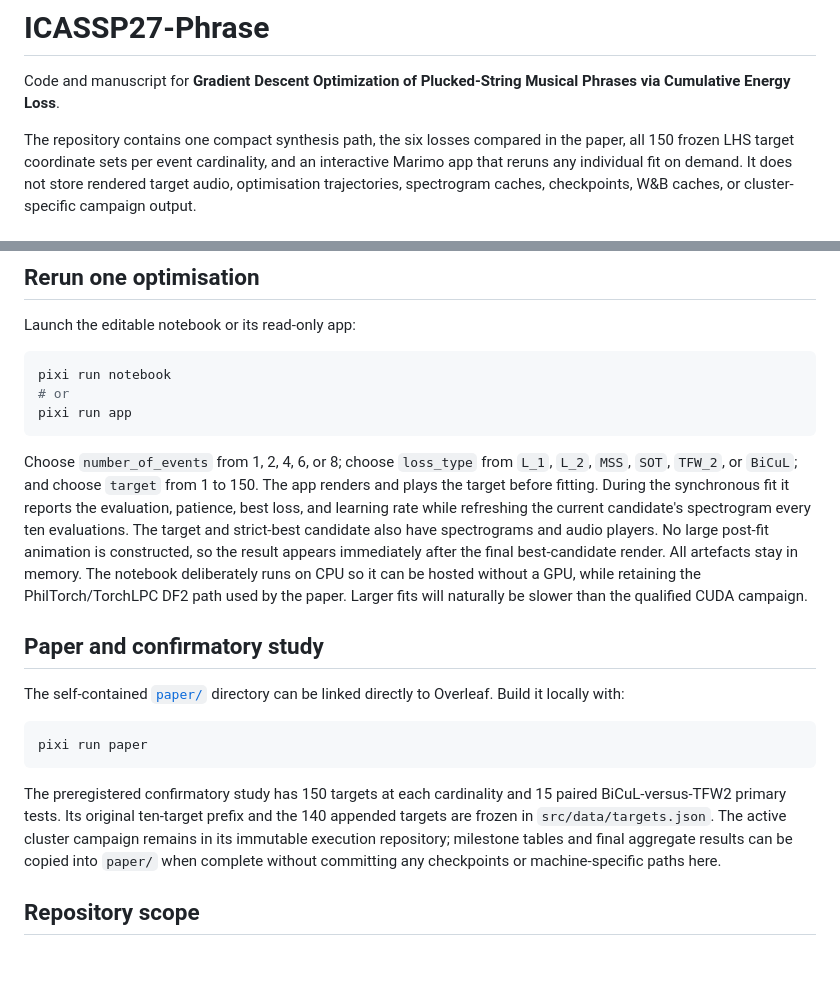
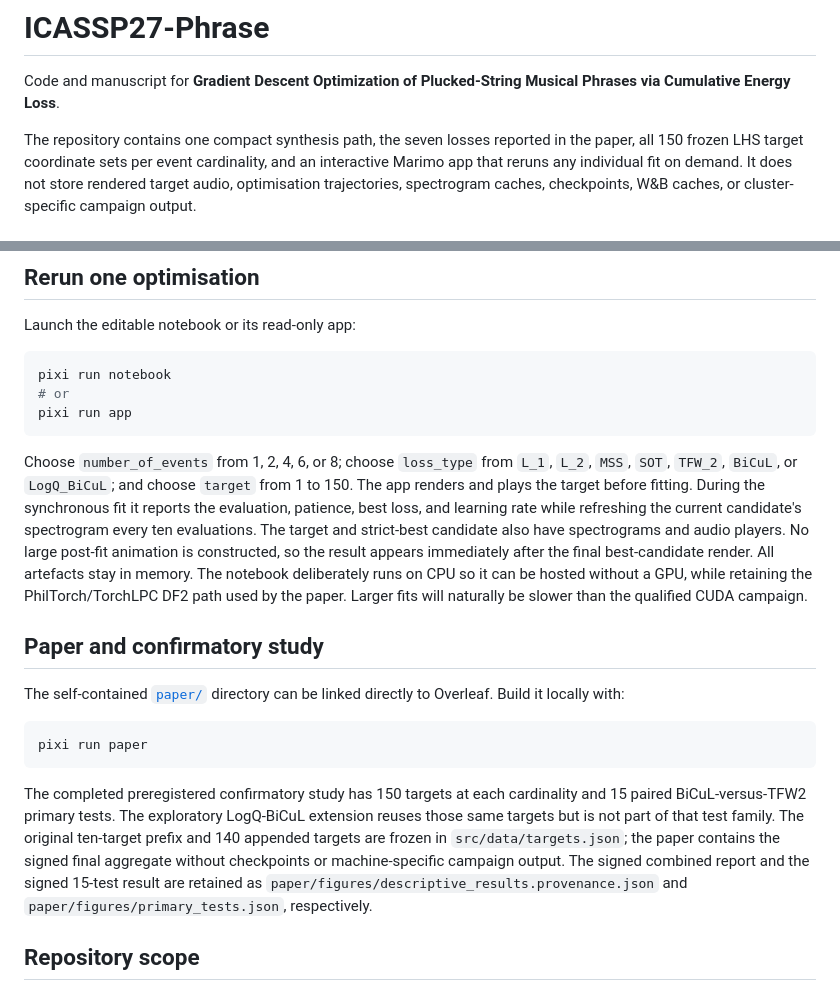
Before and after one commit to ptablasdpaula/ICASSP27-Phrase, a Markdown page: README.md, 2 parts joined by grey strips. GitHub-like rendering; blank space fills up the shorter version.

Commit message:
Publish seven-loss n=150 results

````diff
--- a/README.md
+++ b/README.md
@@ -3,7 +3,7 @@
 Code and manuscript for **Gradient Descent Optimization of Plucked-String
 Musical Phrases via Cumulative Energy Loss**.
 
-The repository contains one compact synthesis path, the six losses compared in
+The repository contains one compact synthesis path, the seven losses reported in
 the paper, all 150 frozen LHS target coordinate sets per event cardinality, and
 an interactive Marimo app that reruns any individual fit on demand. It does not
 store rendered target audio, optimisation trajectories, spectrogram caches,
@@ -93,7 +93,7 @@ pixi run app
 ```
 
 Choose `number_of_events` from 1, 2, 4, 6, or 8; choose `loss_type` from
-`L_1`, `L_2`, `MSS`, `SOT`, `TFW_2`, or `BiCuL`; and choose `target` from 1 to
+`L_1`, `L_2`, `MSS`, `SOT`, `TFW_2`, `BiCuL`, or `LogQ_BiCuL`; and choose `target` from 1 to
 150. The app renders and plays the target before fitting. During the synchronous
 fit it reports the evaluation, patience, best loss, and learning rate while
 refreshing the current candidate's spectrogram every ten evaluations. The
@@ -113,12 +113,15 @@ Overleaf. Build it locally with:
 pixi run paper
 ```
 
-The preregistered confirmatory study has 150 targets at each cardinality and 15
-paired BiCuL-versus-TFW2 primary tests. Its original ten-target prefix and the
-140 appended targets are frozen in `src/data/targets.json`.
-The active cluster campaign remains in its immutable execution repository;
-milestone tables and final aggregate results can be copied into `paper/` when
-complete without committing any checkpoints or machine-specific paths here.
+The completed preregistered confirmatory study has 150 targets at each
+cardinality and 15 paired BiCuL-versus-TFW2 primary tests. The exploratory
+LogQ-BiCuL extension reuses those same targets but is not part of that test
+family. The original ten-target prefix and 140 appended targets are frozen in
+`src/data/targets.json`; the paper contains the signed final aggregate without
+checkpoints or machine-specific campaign output.
+The signed combined report and the signed 15-test result are retained as
+`paper/figures/descriptive_results.provenance.json` and
+`paper/figures/primary_tests.json`, respectively.
 
 ## Repository scope
 
````
Also changed, not shown: paper/figures/lsd_violin.png, 11 other files.
